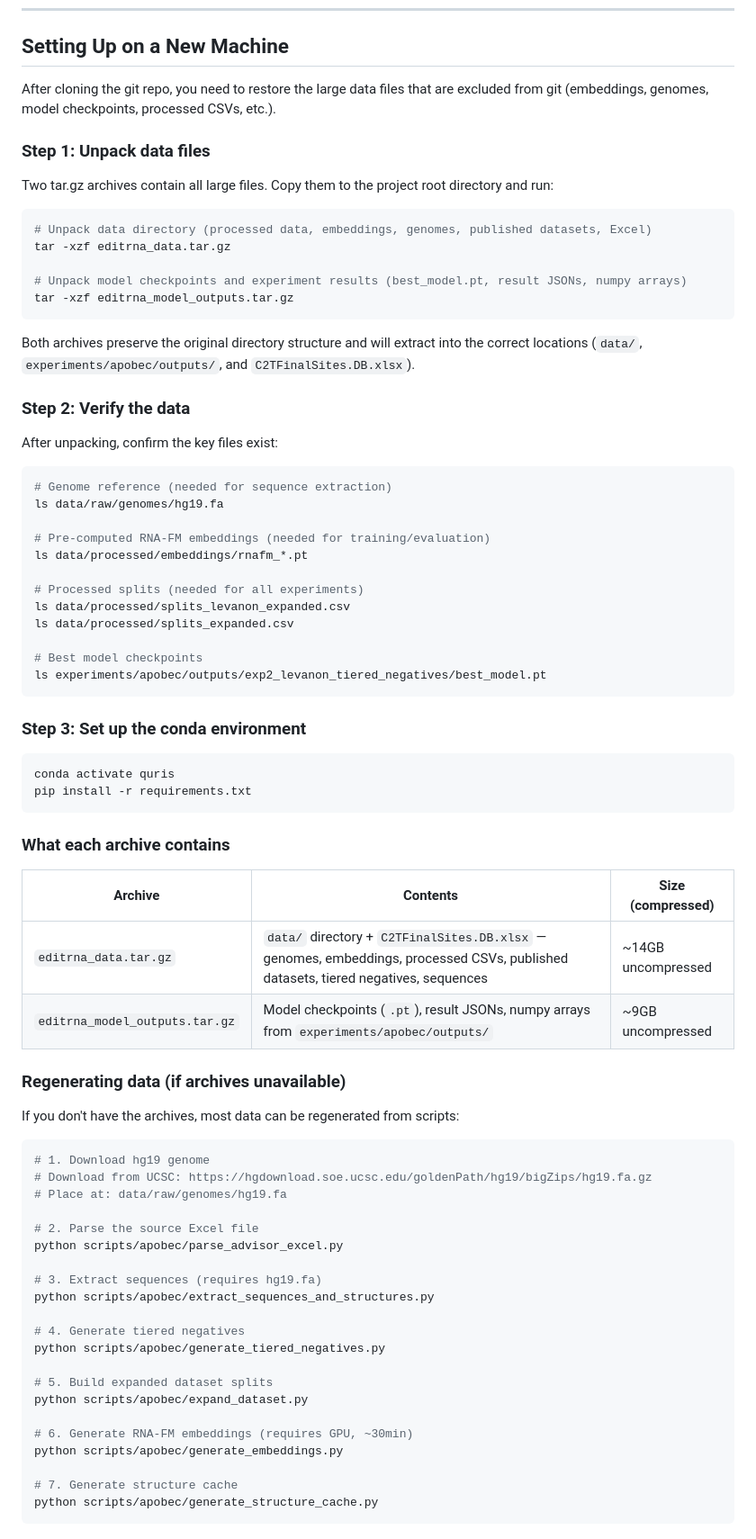
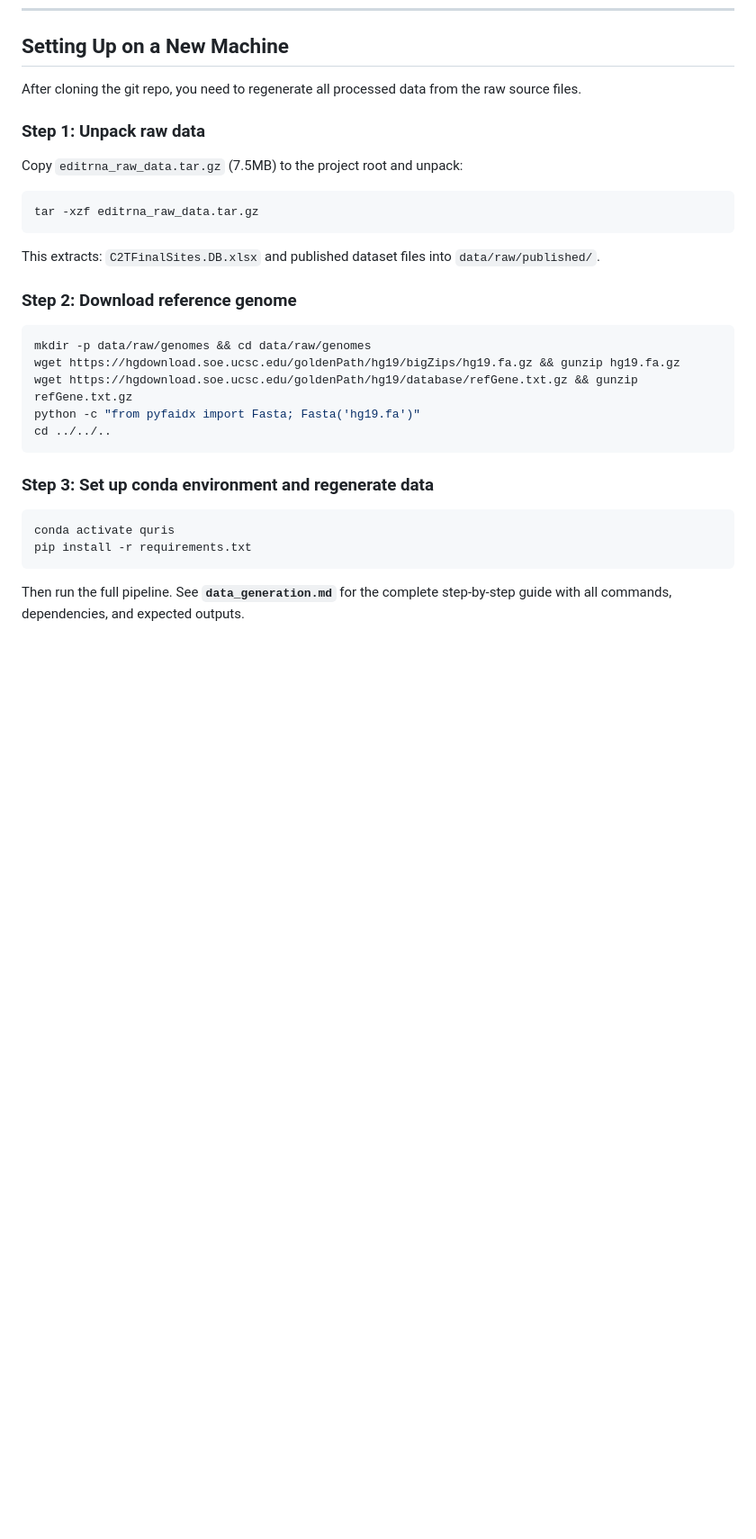
Before and after one commit to shaharharel/edit-rna-apobec, a Markdown page: CLAUDE.md, the part around the change. Shown at 90% size. GitHub-like rendering; blank space fills up the shorter version.

````diff
--- a/CLAUDE.md
+++ b/CLAUDE.md
@@ -111,79 +111,34 @@ tests/                     # Unit tests
 
 ## Setting Up on a New Machine
 
-After cloning the git repo, you need to restore the large data files that are excluded from git (embeddings, genomes, model checkpoints, processed CSVs, etc.).
+After cloning the git repo, you need to regenerate all processed data from the raw source files.
 
-### Step 1: Unpack data files
+### Step 1: Unpack raw data
 
-Two tar.gz archives contain all large files. Copy them to the project root directory and run:
+Copy `editrna_raw_data.tar.gz` (7.5MB) to the project root and unpack:
 
 ```bash
-# Unpack data directory (processed data, embeddings, genomes, published datasets, Excel)
-tar -xzf editrna_data.tar.gz
-
-# Unpack model checkpoints and experiment results (best_model.pt, result JSONs, numpy arrays)
-tar -xzf editrna_model_outputs.tar.gz
+tar -xzf editrna_raw_data.tar.gz
 ```
 
-Both archives preserve the original directory structure and will extract into the correct locations (`data/`, `experiments/apobec/outputs/`, and `C2TFinalSites.DB.xlsx`).
+This extracts: `C2TFinalSites.DB.xlsx` and published dataset files into `data/raw/published/`.
 
-### Step 2: Verify the data
-
-After unpacking, confirm the key files exist:
+### Step 2: Download reference genome
 
 ```bash
-# Genome reference (needed for sequence extraction)
-ls data/raw/genomes/hg19.fa
-
-# Pre-computed RNA-FM embeddings (needed for training/evaluation)
-ls data/processed/embeddings/rnafm_*.pt
-
-# Processed splits (needed for all experiments)
-ls data/processed/splits_levanon_expanded.csv
-ls data/processed/splits_expanded.csv
-
-# Best model checkpoints
-ls experiments/apobec/outputs/exp2_levanon_tiered_negatives/best_model.pt
+mkdir -p data/raw/genomes && cd data/raw/genomes
+wget https://hgdownload.soe.ucsc.edu/goldenPath/hg19/bigZips/hg19.fa.gz && gunzip hg19.fa.gz
+wget https://hgdownload.soe.ucsc.edu/goldenPath/hg19/database/refGene.txt.gz && gunzip refGene.txt.gz
+python -c "from pyfaidx import Fasta; Fasta('hg19.fa')"
+cd ../../..
 ```
 
-### Step 3: Set up the conda environment
+### Step 3: Set up conda environment and regenerate data
 
 ```bash
 conda activate quris
 pip install -r requirements.txt
 ```
 
-### What each archive contains
-
-| Archive | Contents | Size (compressed) |
-|---------|----------|-------------------|
-| `editrna_data.tar.gz` | `data/` directory + `C2TFinalSites.DB.xlsx` — genomes, embeddings, processed CSVs, published datasets, tiered negatives, sequences | ~14GB uncompressed |
-| `editrna_model_outputs.tar.gz` | Model checkpoints (`.pt`), result JSONs, numpy arrays from `experiments/apobec/outputs/` | ~9GB uncompressed |
-
-### Regenerating data (if archives unavailable)
-
-If you don't have the archives, most data can be regenerated from scripts:
-
-```bash
-# 1. Download hg19 genome
-# Download from UCSC: https://hgdownload.soe.ucsc.edu/goldenPath/hg19/bigZips/hg19.fa.gz
-# Place at: data/raw/genomes/hg19.fa
-
-# 2. Parse the source Excel file
-python scripts/apobec/parse_advisor_excel.py
-
-# 3. Extract sequences (requires hg19.fa)
-python scripts/apobec/extract_sequences_and_structures.py
-
-# 4. Generate tiered negatives
-python scripts/apobec/generate_tiered_negatives.py
-
-# 5. Build expanded dataset splits
-python scripts/apobec/expand_dataset.py
-
-# 6. Generate RNA-FM embeddings (requires GPU, ~30min)
-python scripts/apobec/generate_embeddings.py
-
-# 7. Generate structure cache
-python scripts/apobec/generate_structure_cache.py
-```
+Then run the full pipeline. See **`data_generation.md`** for the complete step-by-step
+guide with all commands, dependencies, and expected outputs.
````
Also changed, not shown: data_generation.md (added, +299 -0 lines).
